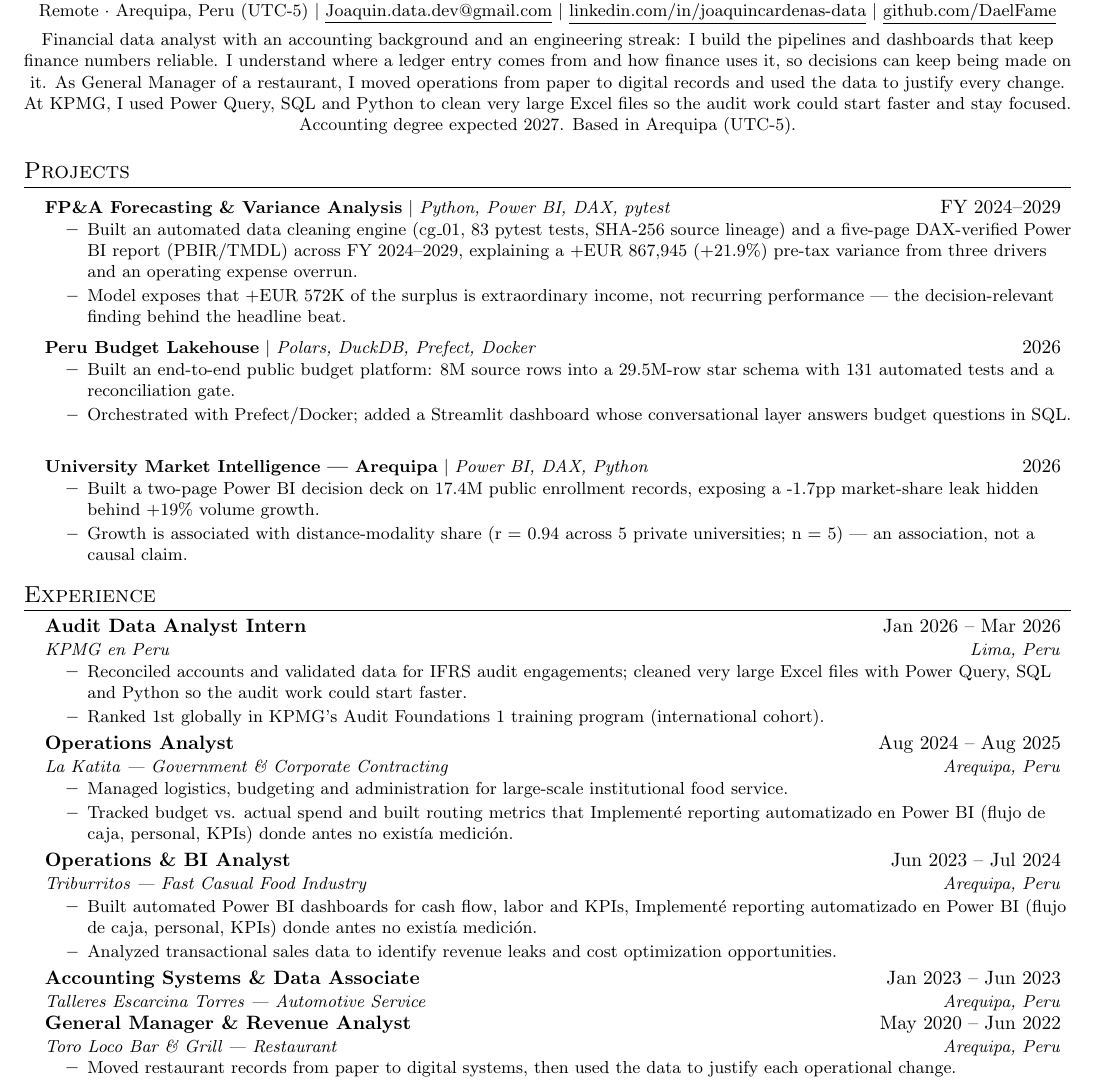
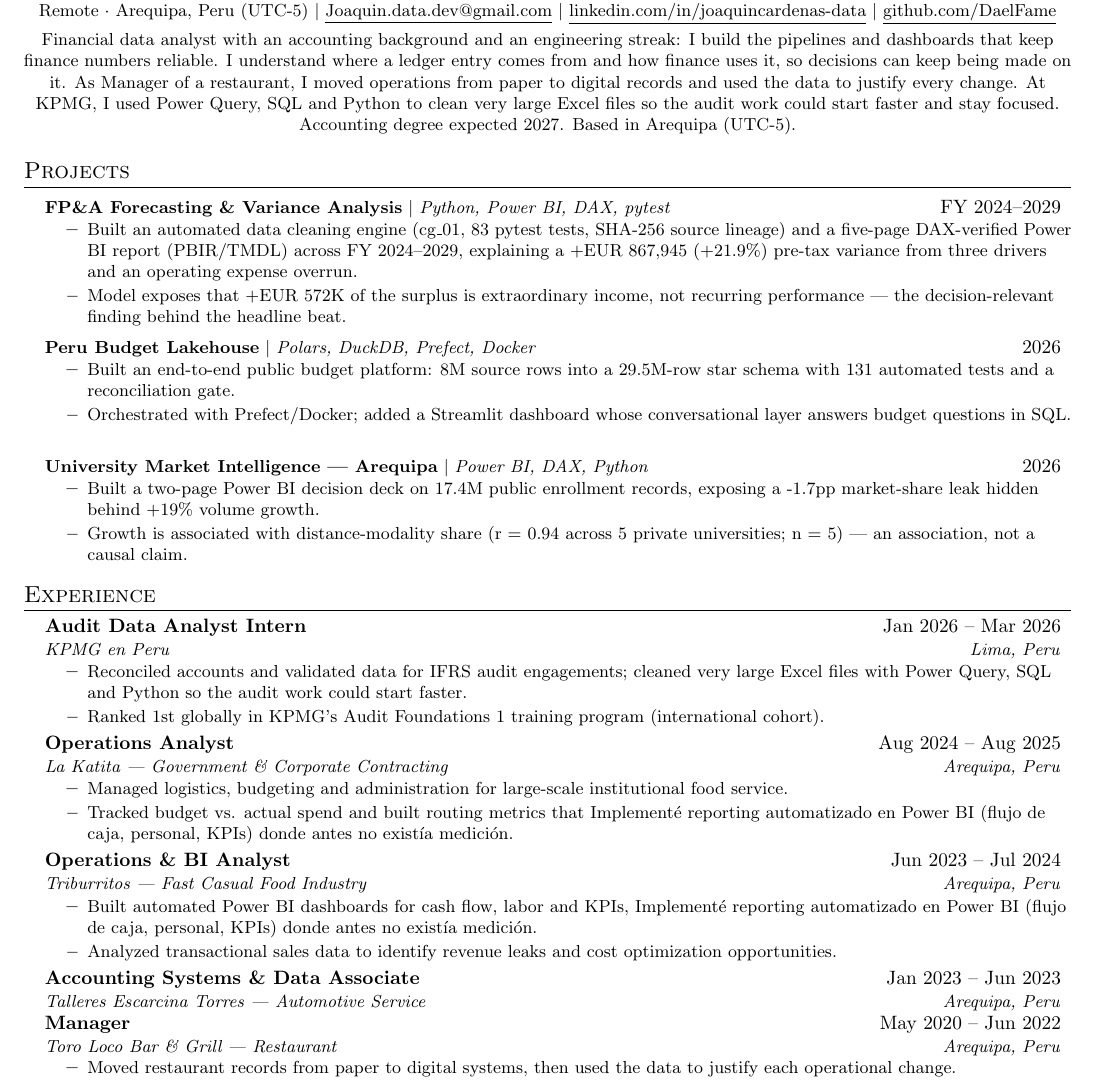
Before and after one commit to DaelFame/DaelFame.github.io, a LaTeX CV (cv/resume-en.tex): part of page 1 of 2, cut so that both start at the same text. Compiled offline with pdfLaTeX.

Commit message:
Cambio de rol en EN

```diff
--- a/cv/resume-en.tex
+++ b/cv/resume-en.tex
@@ -75,7 +75,7 @@
     \href{https://linkedin.com/in/joaquincardenas-data}{\underline{linkedin.com/in/joaquincardenas-data}} $|$
     \href{https://github.com/DaelFame}{\underline{github.com/DaelFame}}
     \\ \vspace{4pt}
-    \small Financial data analyst with an accounting background and an engineering streak: I build the pipelines and dashboards that keep finance numbers reliable. I understand where a ledger entry comes from and how finance uses it, so decisions can keep being made on it. As General Manager of a restaurant, I moved operations from paper to digital records and used the data to justify every change. At KPMG, I used Power Query, SQL and Python to clean very large Excel files so the audit work could start faster and stay focused. Accounting degree expected 2027. Based in Arequipa (UTC-5).
+    \small Financial data analyst with an accounting background and an engineering streak: I build the pipelines and dashboards that keep finance numbers reliable. I understand where a ledger entry comes from and how finance uses it, so decisions can keep being made on it. As Manager of a restaurant, I moved operations from paper to digital records and used the data to justify every change. At KPMG, I used Power Query, SQL and Python to clean very large Excel files so the audit work could start faster and stay focused. Accounting degree expected 2027. Based in Arequipa (UTC-5).
 \end{center}
 
 \section{Projects}
@@ -132,7 +132,7 @@
 
 
 \resumeSubheading
-      {General Manager \& Revenue Analyst}{May 2020 -- Jun 2022}
+      {Manager}{May 2020 -- Jun 2022}
       {Toro Loco Bar \& Grill --- Restaurant}{Arequipa, Peru}
       \resumeItemListStart
         \resumeItem{Moved restaurant records from paper to digital systems, then used the data to justify each operational change.}
```
Also changed, not shown: odd/sources/cv.md (+1 -1 lines).
